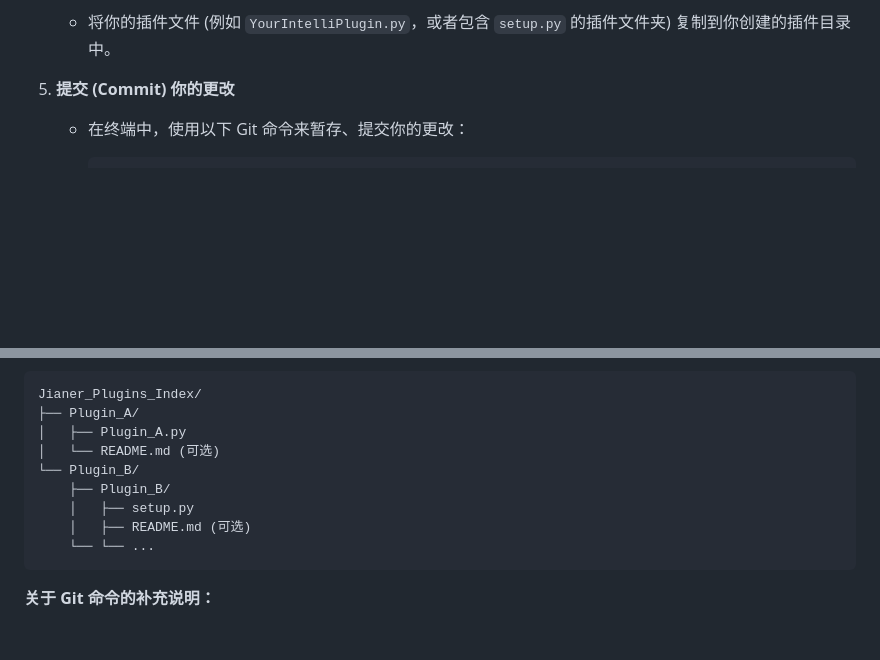
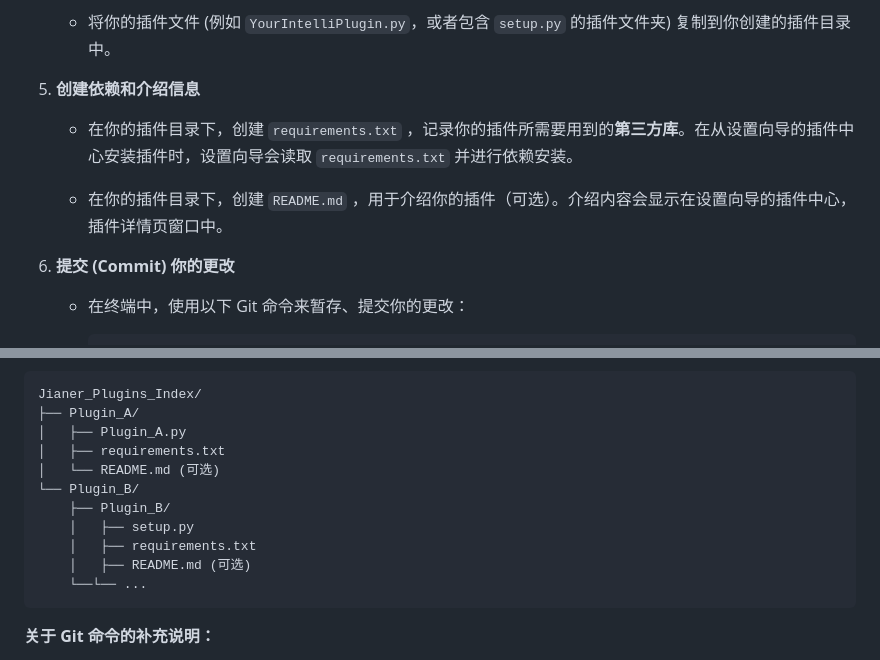
Before and after one commit to wwwaaa123122/Jianer_Plugins_Index, a Markdown page: README.md, 2 parts joined by grey strips. Rendered like a GitHub page; blank space fills up the shorter version.

Commit message:
Update README.md
新增了对于插件无法安装依赖的解决方法，以及运行插件添加readme介绍

````diff
--- a/README.md
+++ b/README.md
@@ -42,7 +42,12 @@
 4.  **复制你的插件文件到插件目录**
     *   将你的插件文件 (例如 `YourIntelliPlugin.py`，或者包含 `setup.py` 的插件文件夹) 复制到你创建的插件目录中。
 
-5.  **提交 (Commit) 你的更改**
+5.  **创建依赖和介绍信息**
+    *   在你的插件目录下，创建 `requirements.txt` ，记录你的插件所需要用到的**第三方库**。在从设置向导的插件中心安装插件时，设置向导会读取 `requirements.txt` 并进行依赖安装。
+
+    *   在你的插件目录下，创建 `README.md` ，用于介绍你的插件（可选）。介绍内容会显示在设置向导的插件中心，插件详情页窗口中。
+
+6.  **提交 (Commit) 你的更改**
     *   在终端中，使用以下 Git 命令来暂存、提交你的更改：
 
         ```bash
@@ -72,12 +77,14 @@
 Jianer_Plugins_Index/
 ├── Plugin_A/
 │   ├── Plugin_A.py
+│   ├── requirements.txt
 │   └── README.md (可选)
 └── Plugin_B/
     ├── Plugin_B/
     │   ├── setup.py
+    │   ├── requirements.txt
     │   ├── README.md (可选)
-    └── └── ...
+    └──└── ...
 ```
 
 **关于 Git 命令的补充说明：**
````
